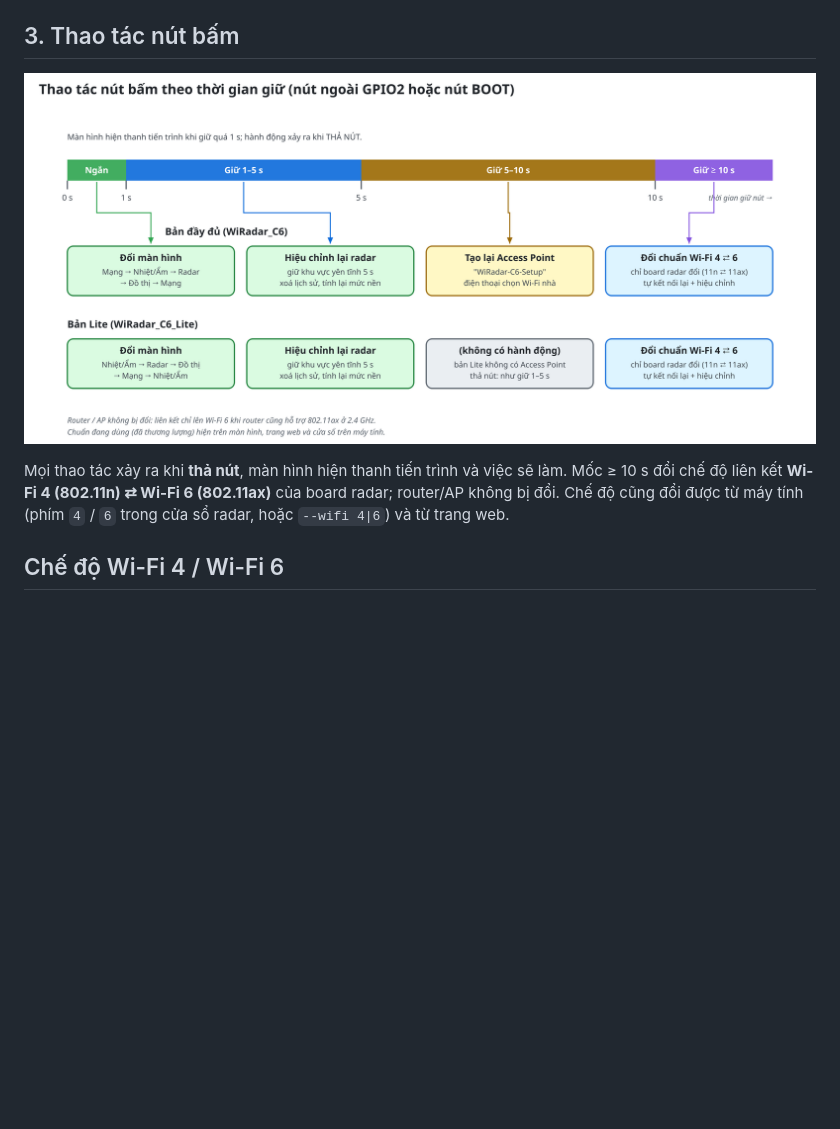
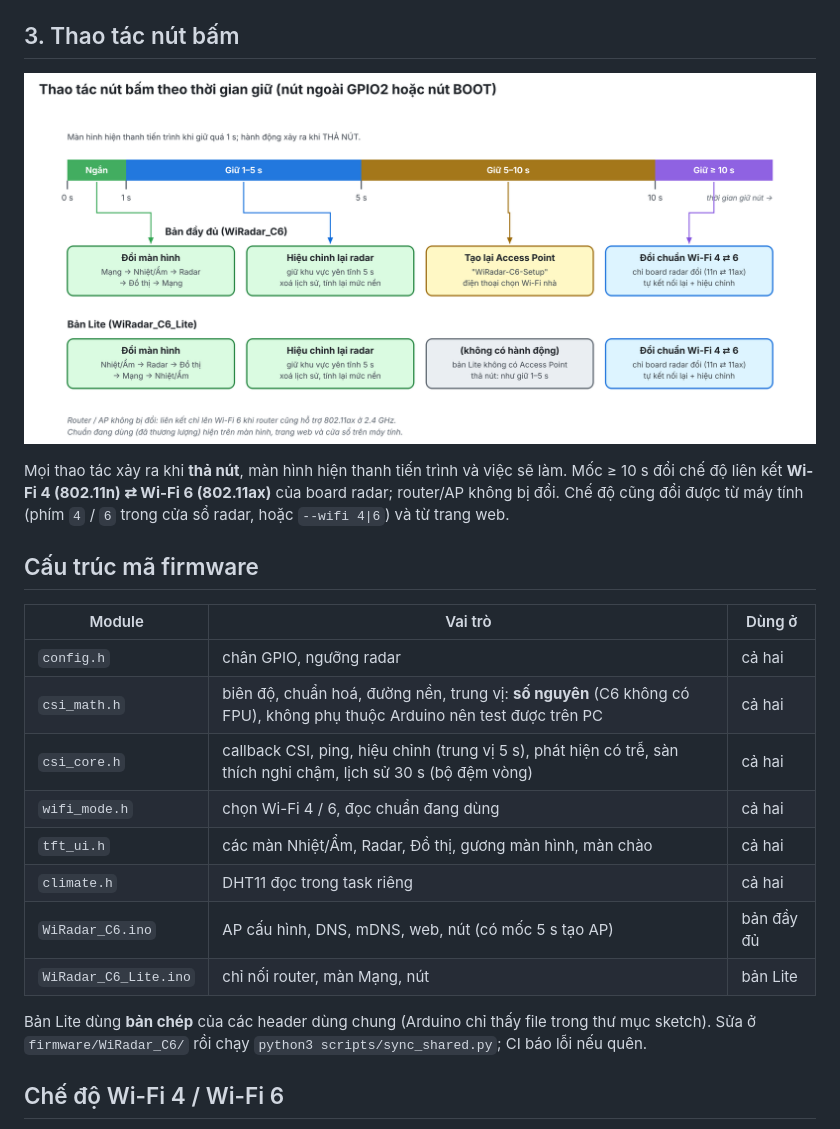
Before and after one commit to dtc245010034-rgb/WiRadar-C6, a Markdown page: docs/ARCHITECTURE.md, the part around one of its changes. Rendered like a GitHub page; pictures changed too: docs/diagrams/button_flow.png; blank space fills up the shorter version.

```diff
--- a/docs/ARCHITECTURE.md
+++ b/docs/ARCHITECTURE.md
@@ -19,6 +19,21 @@ Giống bản đầy đủ nhưng **không có Access Point, DNS, mDNS và web s
 
 Mọi thao tác xảy ra khi **thả nút**, màn hình hiện thanh tiến trình và việc sẽ làm. Mốc ≥ 10 s đổi chế độ liên kết **Wi-Fi 4 (802.11n) ⇄ Wi-Fi 6 (802.11ax)** của board radar; router/AP không bị đổi. Chế độ cũng đổi được từ máy tính (phím `4` / `6` trong cửa sổ radar, hoặc `--wifi 4|6`) và từ trang web.
 
+## Cấu trúc mã firmware
+| Module | Vai trò | Dùng ở |
+|---|---|---|
+| `config.h` | chân GPIO, ngưỡng radar | cả hai |
+| `csi_math.h` | biên độ, chuẩn hoá, đường nền, trung vị: **số nguyên** (C6 không có FPU), không phụ thuộc Arduino nên test được trên PC | cả hai |
+| `csi_core.h` | callback CSI, ping, hiệu chỉnh (trung vị 5 s), phát hiện có trễ, sàn thích nghi chậm, lịch sử 30 s (bộ đệm vòng) | cả hai |
+| `wifi_mode.h` | chọn Wi-Fi 4 / 6, đọc chuẩn đang dùng | cả hai |
+| `tft_ui.h` | các màn Nhiệt/Ẩm, Radar, Đồ thị, gương màn hình, màn chào | cả hai |
+| `climate.h` | DHT11 đọc trong task riêng | cả hai |
+| `WiRadar_C6.ino` | AP cấu hình, DNS, mDNS, web, nút (có mốc 5 s tạo AP) | bản đầy đủ |
+| `WiRadar_C6_Lite.ino` | chỉ nối router, màn Mạng, nút | bản Lite |
+
+Bản Lite dùng **bản chép** của các header dùng chung (Arduino chỉ thấy file trong thư mục sketch). Sửa ở `firmware/WiRadar_C6/`
+rồi chạy `python3 scripts/sync_shared.py`; CI báo lỗi nếu quên.
+
 ## Chế độ Wi-Fi 4 / Wi-Fi 6
 - **Board khai báo** khả năng của mình khi kết nối: Wi-Fi 4 = 11b/g/n, Wi-Fi 6 = 11b/g/n/ax. Liên kết chỉ lên 802.11ax khi **router/AP cũng hỗ trợ**.
 - **Chuẩn đang dùng** được đọc từ chuẩn đã thương lượng (phía kết nối) hoặc từ định dạng các khung nhận được (phía AP), và hiện kèm bộ đếm khung HE / HT / legacy mỗi giây.
```
Also changed, not shown: other parts of docs/ARCHITECTURE.md (+1 -1 lines), README.md (+4 -2 lines), case/README.md (+1 -1 lines), docs/ROADMAP.md (added, +23 -0 lines), docs/TESTING.md (added, +27 -0 lines), docs/diagrams/system_full.png, docs/diagrams/system_lite.png, 3 other files.
